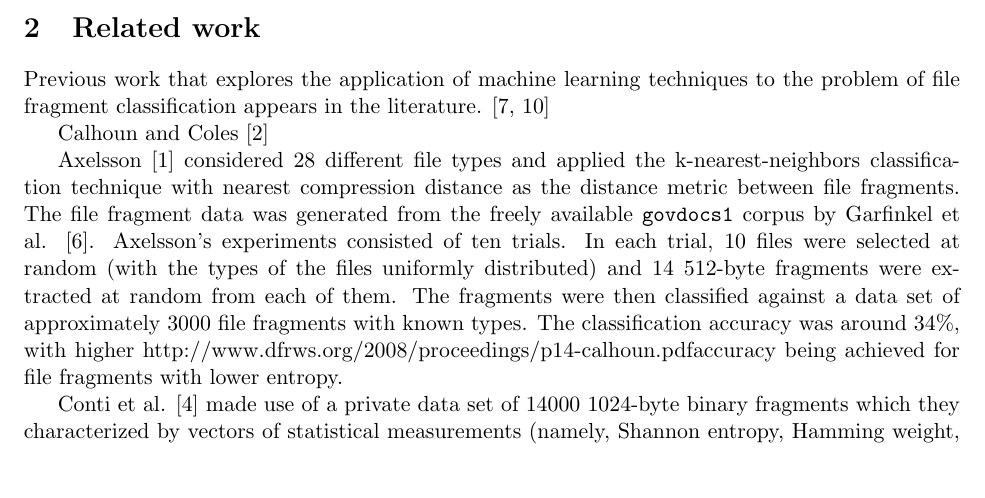
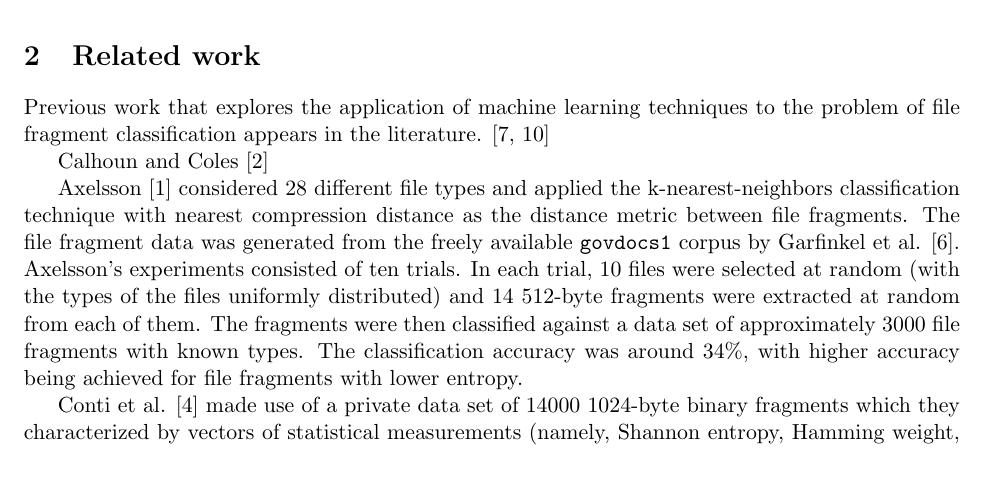
Before and after one commit to psykeron/AwesomeSauce, a LaTeX paper (code/report.tex): part of page 2 of 5, cut so that both start at the same text, the shorter picture padded with empty space. Compiled offline with pdfLaTeX.

Commit message:
more progress on report

```diff
--- a/code/report.tex
+++ b/code/report.tex
@@ -39,7 +39,7 @@ Previous work that explores the application of machine learning techniques to th
 
 Calhoun and Coles \cite{Calhoun08}
 
-Axelsson \cite{Axelsson10} considered 28 different file types and applied the k-nearest-neighbors classification technique with nearest compression distance as the distance metric between file fragments. The file fragment data was generated from the freely available \texttt{govdocs1} corpus by Garfinkel et al. \cite{Garfinkel09}. Axelsson's experiments consisted of ten trials. In each trial, 10 files were selected at random (with the types of the files uniformly distributed) and 14 512-byte fragments were extracted at random from each of them. The fragments were then classified against a data set of approximately 3000 file fragments with known types. The classification accuracy was around 34\%, with higher http://www.dfrws.org/2008/proceedings/p14-calhoun.pdfaccuracy being achieved for file fragments with lower entropy.
+Axelsson \cite{Axelsson10} considered 28 different file types and applied the k-nearest-neighbors classification technique with nearest compression distance as the distance metric between file fragments. The file fragment data was generated from the freely available \texttt{govdocs1} corpus by Garfinkel et al. \cite{Garfinkel09}. Axelsson's experiments consisted of ten trials. In each trial, 10 files were selected at random (with the types of the files uniformly distributed) and 14 512-byte fragments were extracted at random from each of them. The fragments were then classified against a data set of approximately 3000 file fragments with known types. The classification accuracy was around 34\%, with higher accuracy being achieved for file fragments with lower entropy.
 
 Conti et al. \cite{Conti10} made use of a private data set of 14000 1024-byte binary fragments which they characterized by vectors of statistical measurements (namely, Shannon entropy, Hamming weight, Chi-square goodness-of-fit, and mean byte value). They classified each of these vectors against the remaining 13999 using k-nearest-neighbors with Euclidean distance as the distance metric. They achieved 98.55\% classification accuracy for Random/Compressed/Encrypted fragments, 100\% for Base64 Encoded fragments, 100\% for Unencoded fragments, 96.7\% for Machine Code (ELF and PE) fragments, 98.7\% for Text fragments, and 82.5\% for Bitmap fragments. However, the classifier did not perform as well when applied to real-world binary data, especially when it contained fragments of ``a previously unstudied primitive type, even one with a closely related structure''. Their classification also has a very coarse granularity.
 
```
